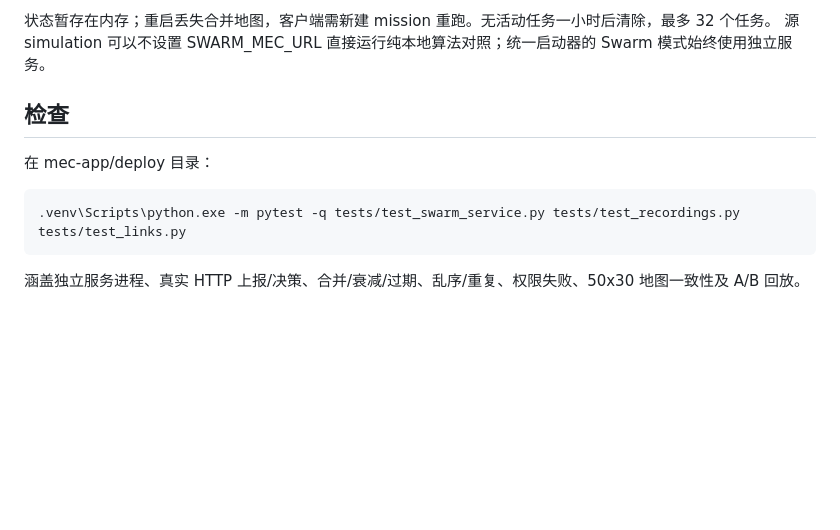
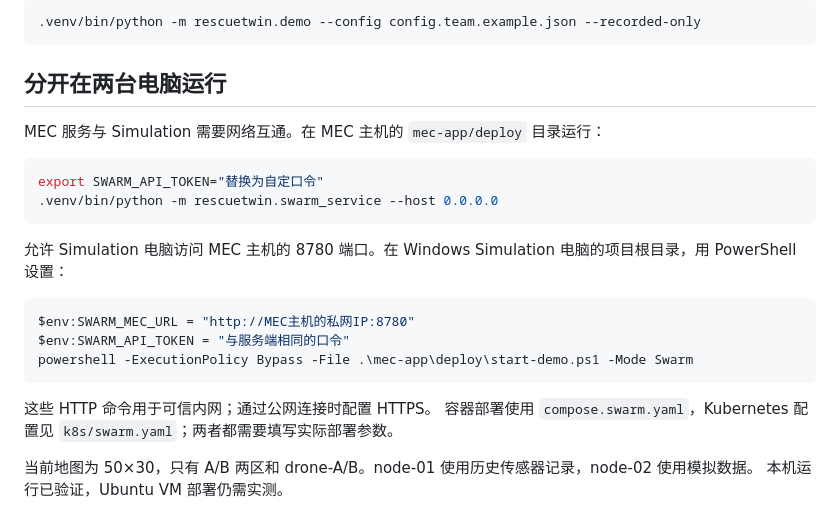
Before and after one commit to Riel-3288/RescueTwins, a Markdown page: mec-app/deploy/README_RUN.md, the part around one of its changes. Drawn GitHub-style; blank space fills up the shorter version.

Commit message:
Update README_RUN

````diff
--- a/mec-app/deploy/README_RUN.md
+++ b/mec-app/deploy/README_RUN.md
@@ -86,13 +78,27 @@ mission_id 隔离不同运行；同一运行的两架 drone 使用同一个 ID
 
-状态暂存在内存；重启丢失合并地图，客户端需新建 mission 重跑。无活动任务一小时后清除，最多 32 个任务。
-源 simulation 可以不设置 SWARM_MEC_URL 直接运行纯本地算法对照；统一启动器的 Swarm 模式始终使用独立服务。
-
-## 检查
-
-在 mec-app/deploy 目录：
-
-```bat
-.venv\Scripts\python.exe -m pytest -q tests/test_swarm_service.py tests/test_recordings.py tests/test_links.py
+```bash
+.venv/bin/python -m rescuetwin.demo --config config.team.example.json --recorded-only
 ```
 
-涵盖独立服务进程、真实 HTTP 上报/决策、合并/衰减/过期、乱序/重复、权限失败、50x30 地图一致性及 A/B 回放。
+## 分开在两台电脑运行
+
+MEC 服务与 Simulation 需要网络互通。在 MEC 主机的 `mec-app/deploy` 目录运行：
+
+```bash
+export SWARM_API_TOKEN="替换为自定口令"
+.venv/bin/python -m rescuetwin.swarm_service --host 0.0.0.0
+```
+
+允许 Simulation 电脑访问 MEC 主机的 8780 端口。在 Windows Simulation 电脑的项目根目录，用 PowerShell 设置：
+
+```powershell
+$env:SWARM_MEC_URL = "http://MEC主机的私网IP:8780"
+$env:SWARM_API_TOKEN = "与服务端相同的口令"
+powershell -ExecutionPolicy Bypass -File .\mec-app\deploy\start-demo.ps1 -Mode Swarm
+```
+
+这些 HTTP 命令用于可信内网；通过公网连接时配置 HTTPS。
+容器部署使用 `compose.swarm.yaml`，Kubernetes 配置见 `k8s/swarm.yaml`；两者都需要填写实际部署参数。
+
+当前地图为 50×30，只有 A/B 两区和 drone-A/B。node-01 使用历史传感器记录，node-02 使用模拟数据。
+本机运行已验证，Ubuntu VM 部署仍需实测。
````
Also changed, not shown: other parts of mec-app/deploy/README_RUN.md (+53 -61 lines), 1 other file.
